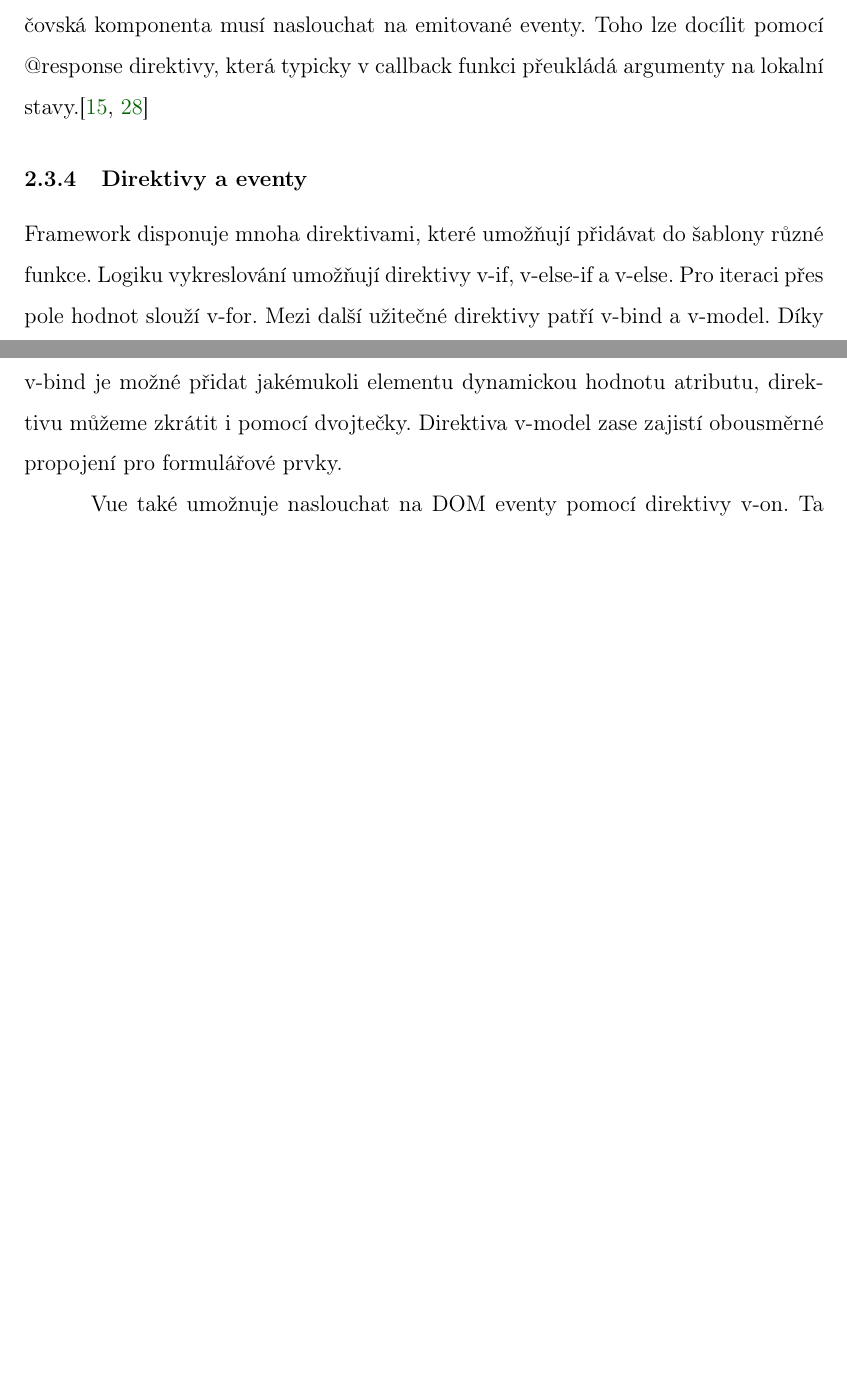
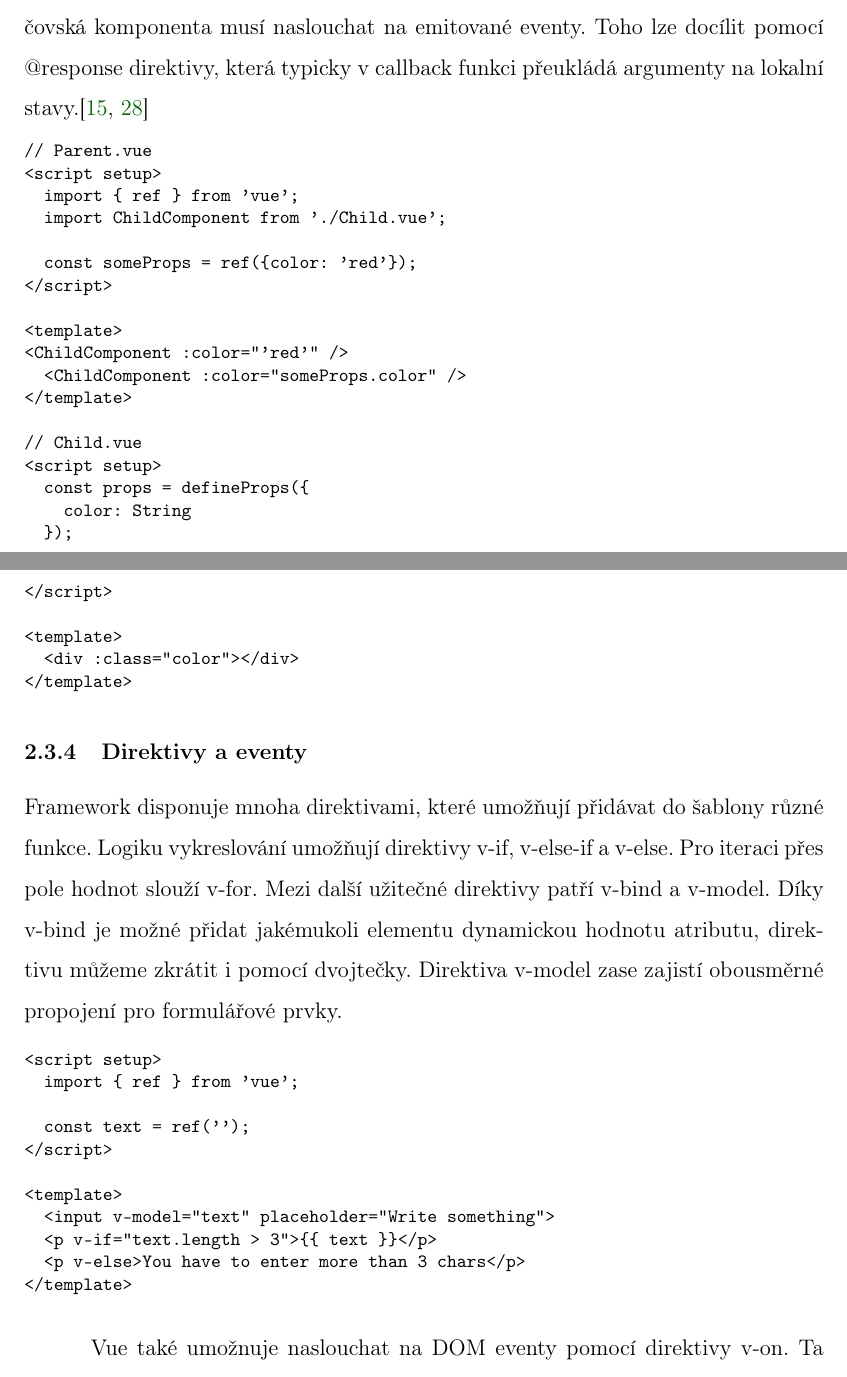
Before and after one commit to lukyncze/bachelor-thesis, a LaTeX thesis (thesis/sablona_ukazka.tex, which reads thesis/analyza_react.tex, thesis/analyza_svelte.tex, thesis/analyza_vue.tex): two parts of pages 18 and 19 of 24 before the commit and two parts of pages 21 and 22 of 27 after it, joined at a grey line, cut so that both start at the same text, the shorter picture padded with empty space. The pictures show the PDF file thesis/sablona_ukazka.pdf that the author committed with the source.

Commit message:
thesis: react, svelte, vue code examples (#1)
* thesis: react, svelte code examples

* thesis: vue code examples

* thesis: vue code examples

* thesis: vue code examples

* thesis: react code examples

* thesis: react, svelte, vue code examples

* thesis: react code examples

```diff
--- a/thesis/analyza_react.tex
+++ b/thesis/analyza_react.tex
@@ -26,3 +35,17 @@ Výstup komponent tvoří elementy ve formě JSX. Tyto elementy obsahují inform
+    <div>
+      <ChildComponent color=\{'red'\} />
+      <ChildComponent color=\{someProps.color\} />
+      <ChildComponent \{...someProps\} />
+    </div>
+  );
+\}
+
+function ChildComponent(\{color\}) \{
+  return (
+    <div class=\{color\}></div>
+  );
+\}
+\end{prog}
 
 \subsubsection{JSX}
 
@@ -32,0 +65 @@ Při kompilaci se JSX překládá do JavaScriptu pomocí nástroje Babel.\cite{r
+    <div>
@@ -33,3 +69,7 @@ Při kompilaci se JSX překládá do JavaScriptu pomocí nástroje Babel.\cite{r
+    </div>
+  );
+\}
+\end{prog}
 
 \subsubsection{Správa stavů}
 
--- a/thesis/analyza_svelte.tex
+++ b/thesis/analyza_svelte.tex
@@ -24,3 +24,5 @@ V neposlední řadě kaskádové styly se zapisují mezi style tagy.
 V rámci šablony Svelte umožňuje využívat logické bloky pro podmíněné vykreslování nebe také iterace přes pole hodnot (list).
 Zabudovaná je i podpora manipulace s asynchronním JavaScriptem - promises.\cite{svelte}
 
+\begin{prog}
+<script>
@@ -42,3 +70,21 @@ Pak v child komponentě vytvoříme stejnojmennou vlastnost s klíčovým slovem
 Pokud chceme předávat vlastnosti parent komponentě, je třeba vytvořit vlastnost již na parent komponentě.
 Následně ji předat child komponentě a v rodičovské komponentě přidat před předání vlastnosti do komponenty klíčové slovo bind.\cite{svelte}
 
+\begin{prog}
+// Parent.svelte
+<script>
+	import ChildComponent from './Child.svelte';
+
+	const someProps = \{color: 'red'\};
+</script>
+
+<ChildComponent color='red' />
+<ChildComponent color=\{someProps.color\} />
+<ChildComponent \{...someProps\} />
+
+// Child.svelte
+<script>
+	export let color;
+</script>
+
+<div class=\{color\}></div>
@@ -52,0 +113,2 @@ V rodičovské komponentě pak reagujeme na event pomocí klíčového slova on
+// Parent.svelte
+<script>
--- a/thesis/analyza_vue.tex
+++ b/thesis/analyza_vue.tex
@@ -29,3 +29,9 @@ Základní funkcí Vue jsou tzv. Single-File Components (SFC). Jedná se o hlavn
 Komponenta se skládá z šablony, dat komponenty, funkcí a kaskádových stylů. Hlavní výhodu tohoto přístupu představuje znovupoužitelnost.
 JavaScriptové funkce musí být zapsány mezi párové značky script s atributem setup, šablona do template tagů a styly do style bloku.\cite{vuemacrae,vue}
 
+\begin{prog}
+<script setup>
+  import \{ ref \} from 'vue';
+
+  const content = ref('some-content');
+</script>
@@ -36,0 +56,3 @@ Modifikaci stavu lze provést pomocí přiřazení nové hodnoty. Při změně j
+\begin{prog}
+<script setup>
+  import \{ ref \} from 'vue';
@@ -46,6 +82,32 @@ V potomku vytvoříme vlastnost emit, v níž nadeklarujeme pole emitovaných ho
 První argumentem je název emitu, další argumenty jsou již předávané hodnoty. Rodičovská komponenta musí naslouchat na emitované eventy.
 Toho lze docílit pomocí @response direktivy, která typicky v callback funkci přeukládá argumenty na lokalní stavy.\cite{vuemacrae,vue}
 
+\begin{prog}
+// Parent.vue
+<script setup>
+  import \{ ref \} from 'vue';
+  import ChildComponent from './Child.vue';
+
+  const someProps = ref(\{color: 'red'\});
+</script>
+
+<template>
+	<ChildComponent :color="'red'" />
+  <ChildComponent :color="someProps.color" />
+</template>
+
+// Child.vue
+<script setup>
+  const props = defineProps(\{
+    color: String
+  \});
+</script>
+
+<template>
+  <div :class="color"></div>
+</template>
+\end{prog}
+
 \subsubsection{Direktivy a eventy}
 
 Framework disponuje mnoha direktivami, které umožňují přidávat do šablony různé funkce. Logiku vykreslování umožňují direktivy v-if, v-else-if a v-else.
@@ -53,5 +115,26 @@ Pro iteraci přes pole hodnot slouží v-for. Mezi další užitečné direktivy
 Díky v-bind je možné přidat jakémukoli elementu dynamickou hodnotu atributu, direktivu můžeme zkrátit i pomocí dvojtečky.
 Direktiva v-model zase zajistí obousměrné propojení pro formulářové prvky.
 
+\begin{prog}
+<script setup>
+  import \{ ref \} from 'vue';
+
+  const text = ref('');
+</script>
+
+<template>
+  <input v-model="text" placeholder="Write something">
+  <p v-if="text.length > 3">\{\{ text \}\}</p>
+  <p v-else>You have to enter more than 3 chars</p>
+</template>
+\end{prog}
+
 Vue také umožnuje naslouchat na DOM eventy pomocí direktivy v-on. Ta pak vyžaduje libovolný DOM event a callback funkci, jež se vykoná při daném DOM eventu.
 Můžeme také zvolit ekvivalentní zápis s @. Další možnost představuje využití modifkátorů eventů, které se postarají například o vypnutí výchozího chování prvku.\cite{vuemacrae,vue}
+
+\begin{prog}
+<script setup>
+  import \{ ref \} from 'vue';
+
+  const count = ref(0);
+</script>
```
Also changed, not shown: thesis/sablona_ukazka.pdf, thesis/analyza_react.tex (49 more changed lines), thesis/analyza_svelte.tex (68 more changed lines), thesis/analyza_vue.tex (34 more changed lines).
